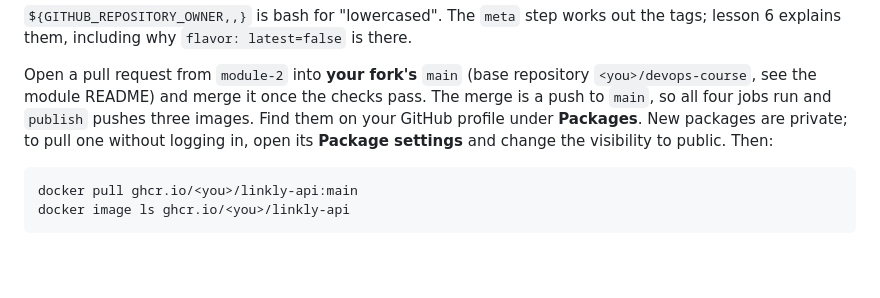
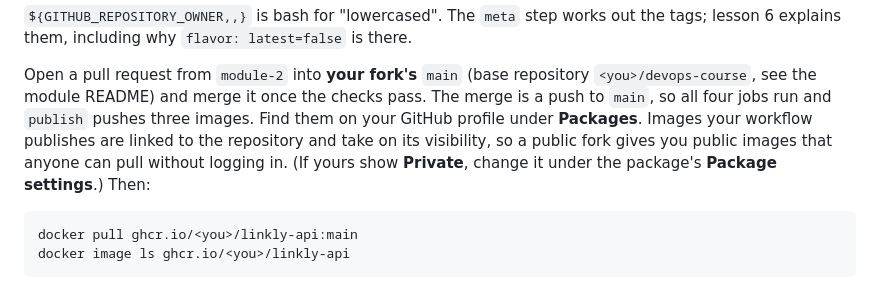
Before and after one commit to sharjeelz/devops-course, a Markdown page: modules/02-ci/05-publish-to-ghcr.md, the part around the change. GitHub-like rendering; blank space fills up the shorter version.

Commit message:
docs(module-2): workflow-published images take the repo's visibility (seen on the first real run)
Co-Authored-By: Claude Opus 5.5 <noreply@anthropic.com>

````diff
--- a/modules/02-ci/05-publish-to-ghcr.md
+++ b/modules/02-ci/05-publish-to-ghcr.md
@@ -83,8 +83,9 @@ lesson 6 explains them, including why `flavor: latest=false` is there.
 Open a pull request from `module-2` into **your fork's** `main` (base repository
 `<you>/devops-course`, see the module README) and merge it once the checks pass. The merge is a
 push to `main`, so all four jobs run and `publish` pushes three images. Find them on your
-GitHub profile under **Packages**. New packages are private; to pull one without logging in,
-open its **Package settings** and change the visibility to public. Then:
+GitHub profile under **Packages**. Images your workflow publishes are linked to the repository
+and take on its visibility, so a public fork gives you public images that anyone can pull without
+logging in. (If yours show **Private**, change it under the package's **Package settings**.) Then:
 
 ```bash
 docker pull ghcr.io/<you>/linkly-api:main
````
